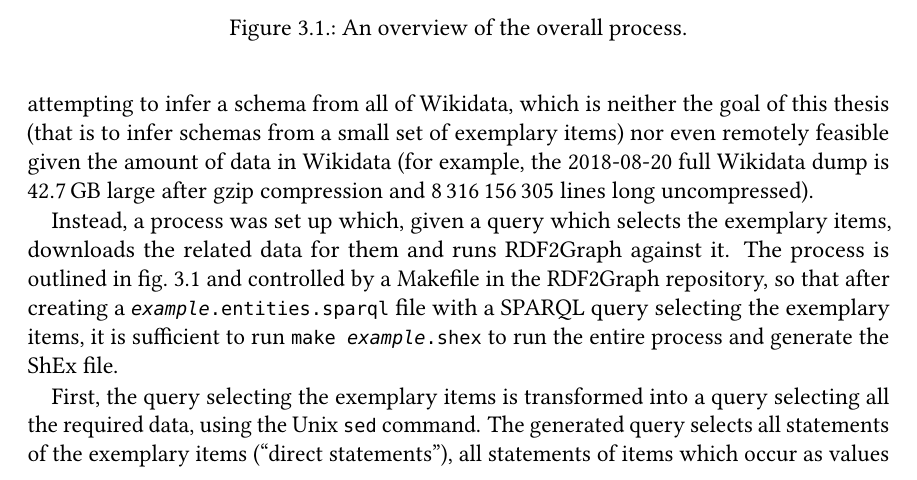
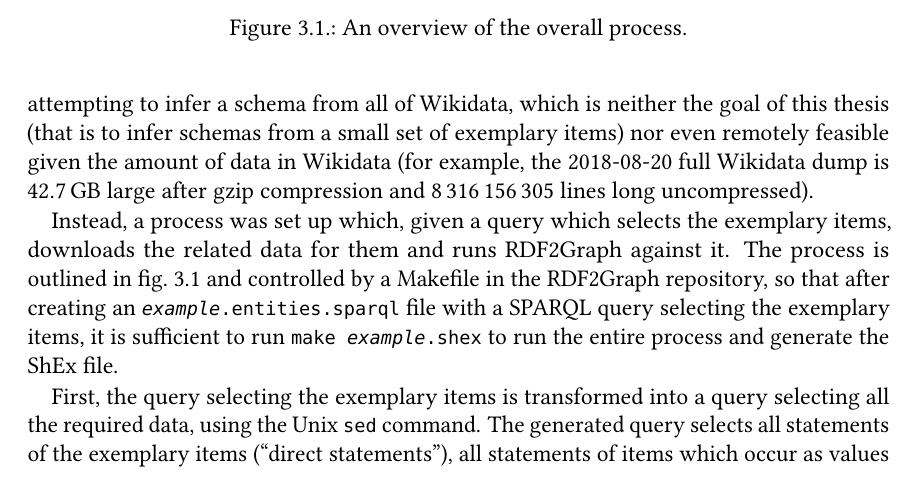
Before and after one commit to lucaswerkmeister/master-thesis, a LaTeX thesis (thesis.tex, which reads sections/content.tex): part of page 26 of 47, cut so that both start at the same text. Compiled offline with pdfLaTeX.

Commit message:
a → an

```diff
--- a/sections/content.tex
+++ b/sections/content.tex
@@ -82,7 +82,7 @@ given a query which selects the exemplary items,
 downloads the related data for them and runs RDF2Graph against it.
 The process is outlined in \cref{fig:process}
 and controlled by a Makefile in the RDF2Graph repository,
-so that after creating a \filename{\variable{example}.entities.sparql} file
+so that after creating an \filename{\variable{example}.entities.sparql} file
 with a \gls{sparql} query selecting the exemplary items,
 it is sufficient to run \command{make \variable{example}.shex}
 to run the entire process and generate the ShEx file.
```
